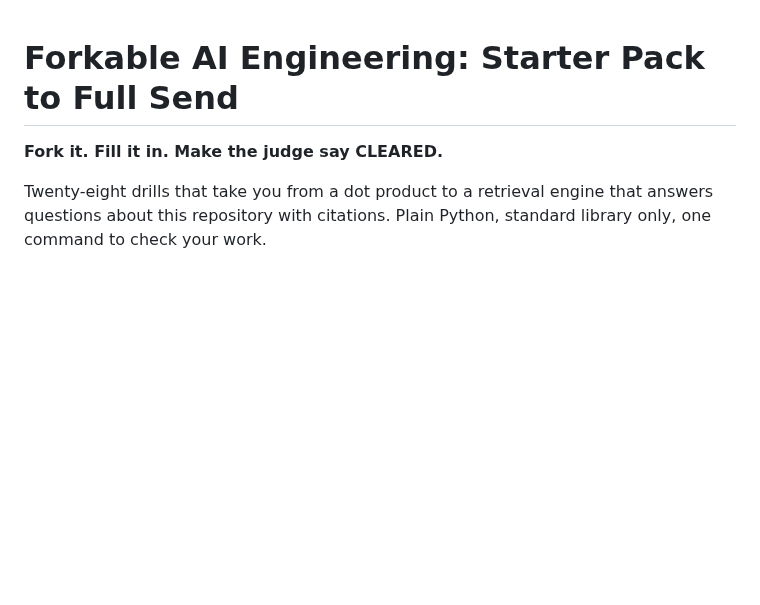
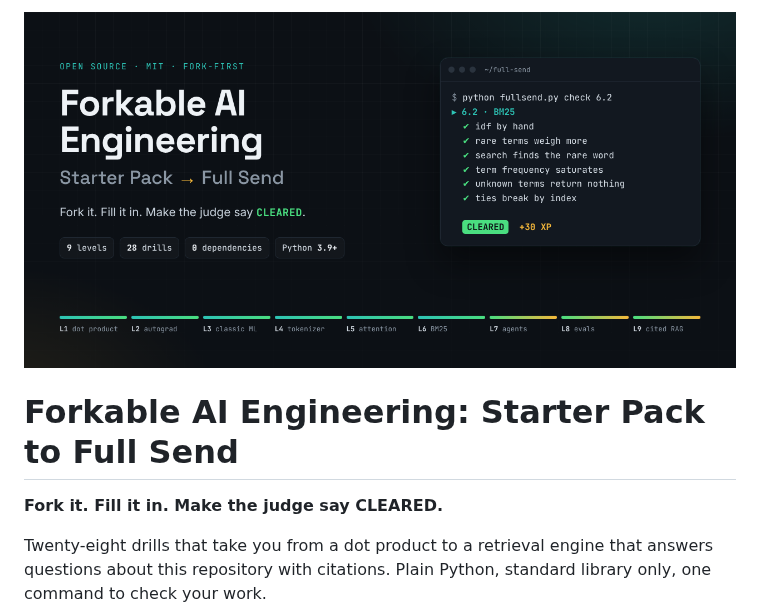
Before and after one commit to suryakulshreshtha/Forkable-AI-Engineering-Starter-Pack-To-Full-Send, a Markdown page: README.md, the part around the change. GitHub-like rendering; pictures changed too: assets/full-send-banner.png (added); blank space fills up the shorter version.

Commit message:
Add banner image to README

```diff
--- a/README.md
+++ b/README.md
@@ -1,3 +1,5 @@
+![Forkable AI Engineering banner: nine levels, 28 drills, zero dependencies](assets/full-send-banner.png)
+
 # Forkable AI Engineering: Starter Pack to Full Send
 
 **Fork it. Fill it in. Make the judge say CLEARED.**
```
